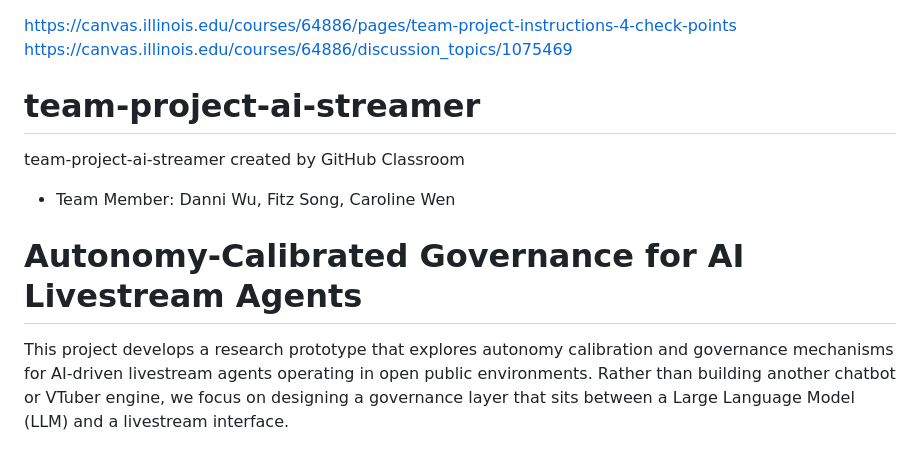
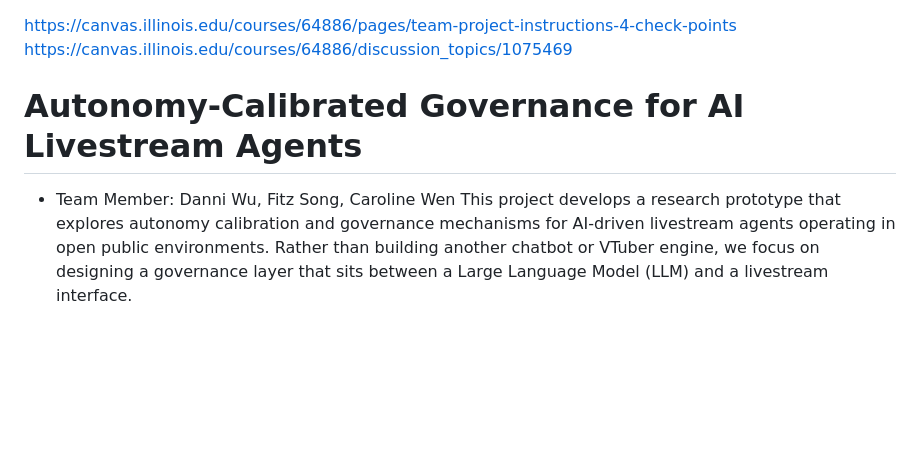
Before and after one commit to IS492-SP26/team-project-ai-streamer, a Markdown page: README.md, the part around the change. Rendered like a GitHub page; blank space fills up the shorter version.

```diff
--- a/README.md
+++ b/README.md
@@ -1,10 +1,8 @@
 https://canvas.illinois.edu/courses/64886/pages/team-project-instructions-4-check-points
 https://canvas.illinois.edu/courses/64886/discussion_topics/1075469
-# team-project-ai-streamer
-team-project-ai-streamer created by GitHub Classroom
-- Team Member: Danni Wu, Fitz Song, Caroline Wen
 
 # Autonomy-Calibrated Governance for AI Livestream Agents
+- Team Member: Danni Wu, Fitz Song, Caroline Wen
 This project develops a research prototype that explores autonomy calibration and governance mechanisms for AI-driven livestream agents operating in open public environments. Rather than building another chatbot or VTuber engine, we focus on designing a governance layer that sits between a Large Language Model (LLM) and a livestream interface.
 
 ## 🧠 Problem Statement and Why It Matters
```
